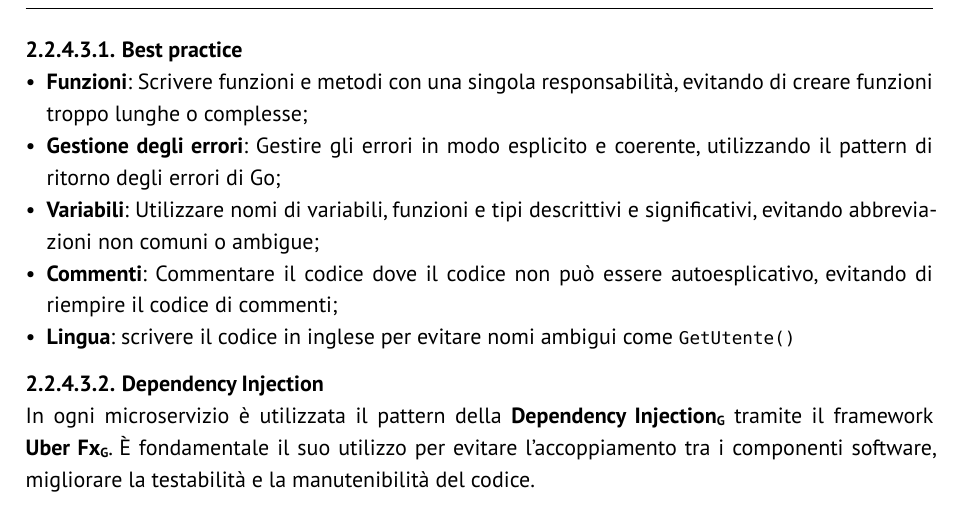
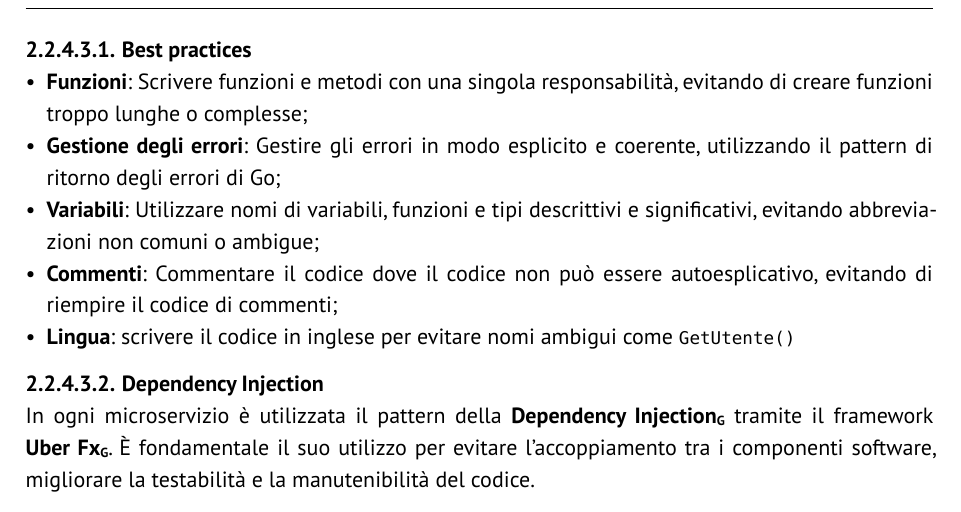
Before and after one commit to GlitchHub-Team/GlitchHub-Team.github.io, a Typst document (src/PB/DocumentiInterni/NormeProgetto.typ): part of page 15 of 52, cut so that both start at the same text. Compiled offline with Typst 0.15.

Commit message:
Update src/PB/DocumentiInterni/NormeProgetto.typ
Co-authored-by: Elia Ernesto Stellin <eliaernesto.stellin@studenti.unipd.it>

```diff
--- a/src/PB/DocumentiInterni/NormeProgetto.typ
+++ b/src/PB/DocumentiInterni/NormeProgetto.typ
@@ -400,7 +400,7 @@ In questa sezione vengono definiti gli standard implementativi per lo sviluppo i
 ==== Stile di codifica Go <codifica-go>
 In questa sezione vengono definiti gli standard implementativi per lo sviluppo in linguaggio *Go* al fine di garantire l'uniformità del codice prodotto dal team.
 
-===== Best practice
+===== Best practices
 - *Funzioni*: Scrivere funzioni e metodi con una singola responsabilità, evitando di creare funzioni troppo lunghe o complesse;
 - *Gestione degli errori*: Gestire gli errori in modo esplicito e coerente, utilizzando il pattern di ritorno degli errori di Go;
 - *Variabili*: Utilizzare nomi di variabili, funzioni e tipi descrittivi e significativi, evitando abbreviazioni non comuni o ambigue;
```
